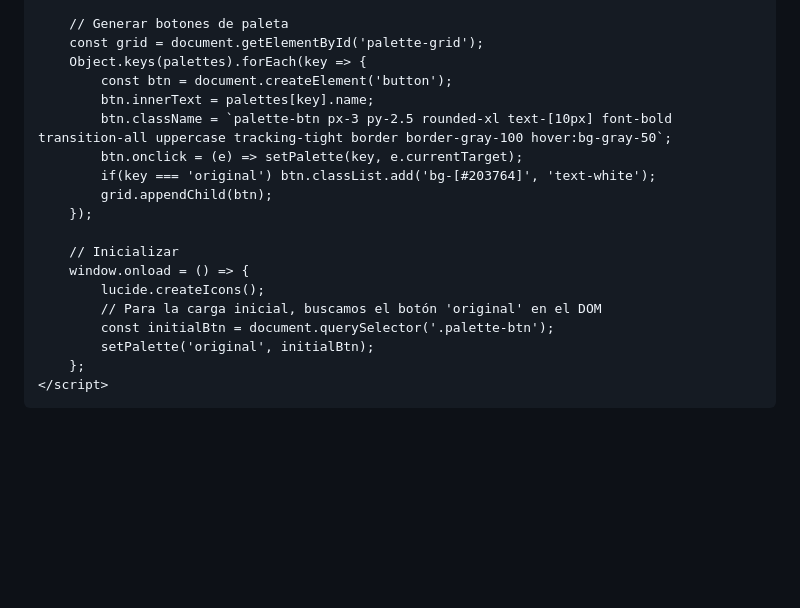
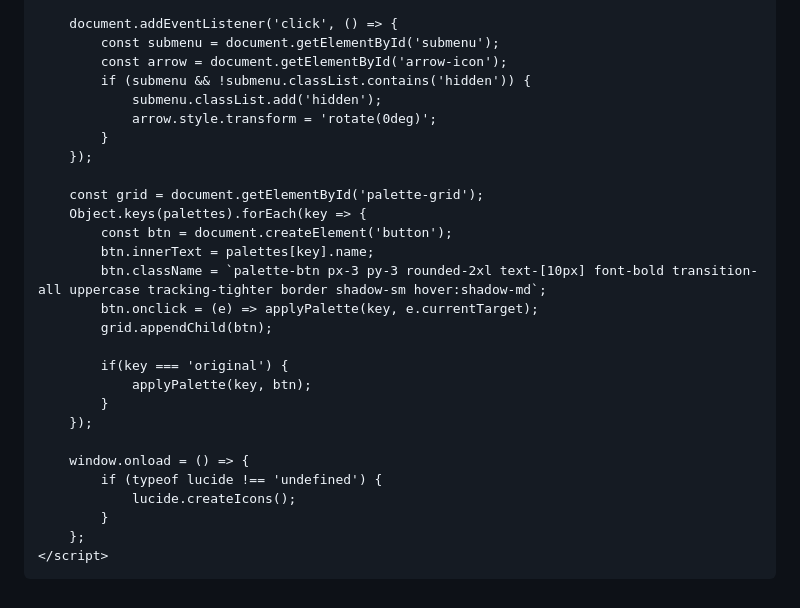
Before and after one commit to soniasari/JSHomeWork, a Markdown page: README.md, the part around one of its changes. GitHub-like rendering; blank space fills up the shorter version.

```diff
--- a/README.md
+++ b/README.md
@@ -154,22 +215,31 @@
         }
 
-        // Generar botones de paleta
+        document.addEventListener('click', () => {
+            const submenu = document.getElementById('submenu');
+            const arrow = document.getElementById('arrow-icon');
+            if (submenu && !submenu.classList.contains('hidden')) {
+                submenu.classList.add('hidden');
+                arrow.style.transform = 'rotate(0deg)';
+            }
+        });
+
         const grid = document.getElementById('palette-grid');
         Object.keys(palettes).forEach(key => {
             const btn = document.createElement('button');
             btn.innerText = palettes[key].name;
-            btn.className = `palette-btn px-3 py-2.5 rounded-xl text-[10px] font-bold transition-all uppercase tracking-tight border border-gray-100 hover:bg-gray-50`;
-            btn.onclick = (e) => setPalette(key, e.currentTarget);
-            if(key === 'original') btn.classList.add('bg-[#203764]', 'text-white');
+            btn.className = `palette-btn px-3 py-3 rounded-2xl text-[10px] font-bold transition-all uppercase tracking-tighter border shadow-sm hover:shadow-md`;
+            btn.onclick = (e) => applyPalette(key, e.currentTarget);
             grid.appendChild(btn);
+
+            if(key === 'original') {
+                applyPalette(key, btn);
+            }
         });
 
-        // Inicializar
         window.onload = () => {
-            lucide.createIcons();
-            // Para la carga inicial, buscamos el botón 'original' en el DOM
-            const initialBtn = document.querySelector('.palette-btn');
-            setPalette('original', initialBtn);
+            if (typeof lucide !== 'undefined') {
+                lucide.createIcons();
+            }
         };
     </script>
 </body>
```
Also changed, not shown: other parts of README.md (+143 -82 lines).
